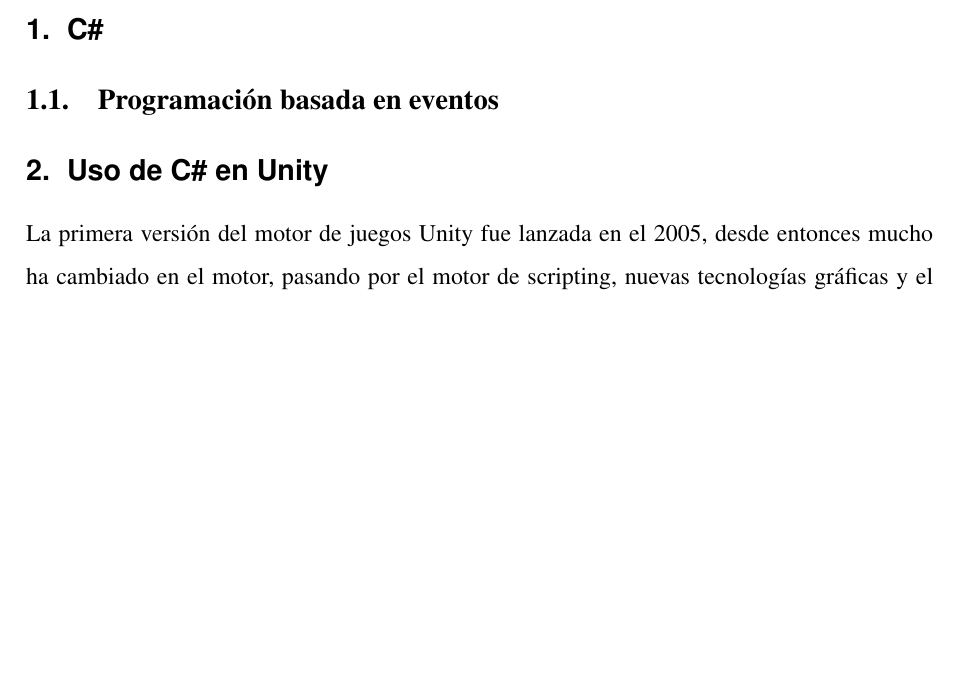
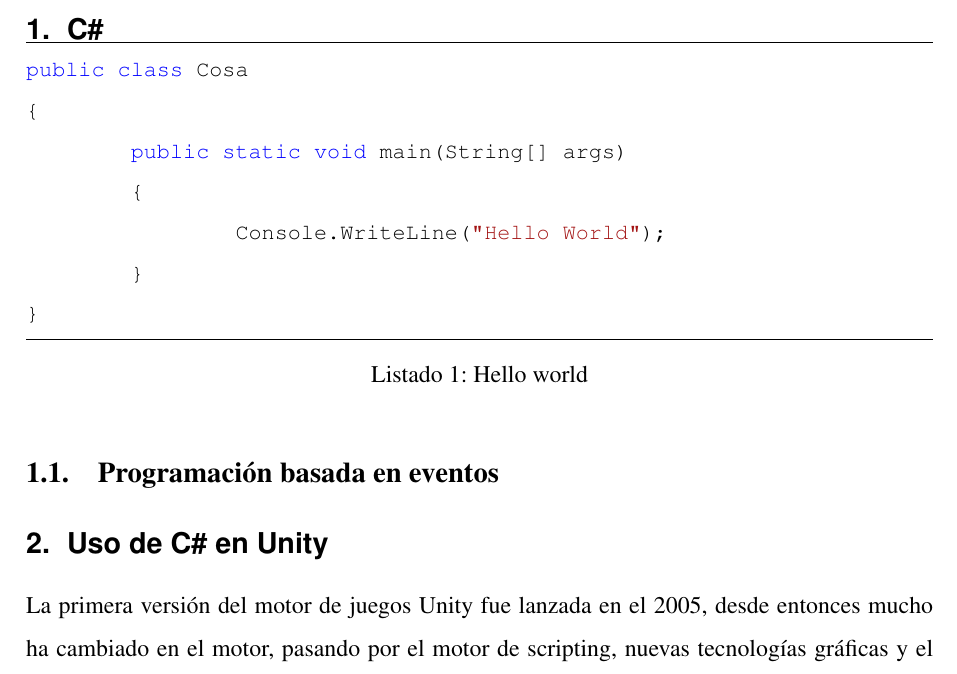
Before and after one commit to Juanjoglvz/RealidadVirtual, a LaTeX document (Doc/RVA.tex): part of page 3 of 3 before the commit and part of page 3 of 4 after it, cut so that both start at the same text, the shorter picture padded with empty space. Compiled offline with pdfLaTeX.

Commit message:
Listado de ejemplo

```diff
--- a/Doc/RVA.tex
+++ b/Doc/RVA.tex
@@ -19,50 +19,30 @@
 \docdate{2019}{Diciembre}
 
 
-\DeclareGraphicsExtensions{.pdf,.png,.jpg}
+\definecolor{bluekeywords}{rgb}{0,0,1}
+\definecolor{greencomments}{rgb}{0,0.5,0}
+\definecolor{redstrings}{rgb}{0.64,0.08,0.08}
+\definecolor{xmlcomments}{rgb}{0.5,0.5,0.5}
+\definecolor{types}{rgb}{0.17,0.57,0.68}
 
-\usepackage{color}
-\definecolor{gray97}{gray}{.97}
-\definecolor{gray75}{gray}{.75}
-\definecolor{gray45}{gray}{.45}
-
-\lstset{ frame=Ltb,
-     framerule=0pt,
-     aboveskip=0.5cm,
-     framextopmargin=3pt,
-     framexbottommargin=3pt,
-     framexleftmargin=0.4cm,
-     framesep=0pt,
-     rulesep=.4pt,
-     backgroundcolor=\color{gray97},
-     rulesepcolor=\color{black},
-     %
-     stringstyle=\ttfamily,
-     showstringspaces = false,
-     basicstyle=\small\ttfamily,
-     commentstyle=\color{gray45},
-     keywordstyle=\bfseries,
-     %
-     numbers=left,
-     numbersep=15pt,
-     numberstyle=\tiny,
-     numberfirstline = false,
-     breaklines=true,
-     keepspaces=true,
-   }
-
-% minimizar fragmentado de listados
-\lstnewenvironment{listing}[1][]
-   {\lstset{#1}\pagebreak[0]}{\pagebreak[0]}
-
-\lstdefinestyle{consola}
-   {basicstyle=\scriptsize\bf\ttfamily,
-    backgroundcolor=\color{gray75},
-   }
-
-\lstdefinestyle{C}
-   {language=C,
-   }
+\usepackage{listings}
+\lstset{language=[Sharp]C,
+captionpos=b,
+%numbers=left, %Nummerierung
+%numberstyle=\tiny, % kleine Zeilennummern
+frame=lines, % Oberhalb und unterhalb des Listings ist eine Linie
+showspaces=false,
+showtabs=false,
+breaklines=true,
+showstringspaces=false,
+breakatwhitespace=true,
+escapeinside={(*@}{@*)},
+commentstyle=\color{greencomments},
+morekeywords={partial, var, value, get, set},
+keywordstyle=\color{bluekeywords},
+stringstyle=\color{redstrings},
+basicstyle=\ttfamily\small,
+}
 
 
 \renewcommand*\lstlistingname{Listado}
@@ -74,6 +54,16 @@
 
 \newpage
 \section{C\#}
+
+\begin{lstlisting}[caption=Hello world]
+public class Cosa
+{
+	public static void main(String[] args)
+	{
+		Console.WriteLine("Hello World");
+	}
+}
+\end{lstlisting}
 
 \subsection{Programación basada en eventos}
 
```
